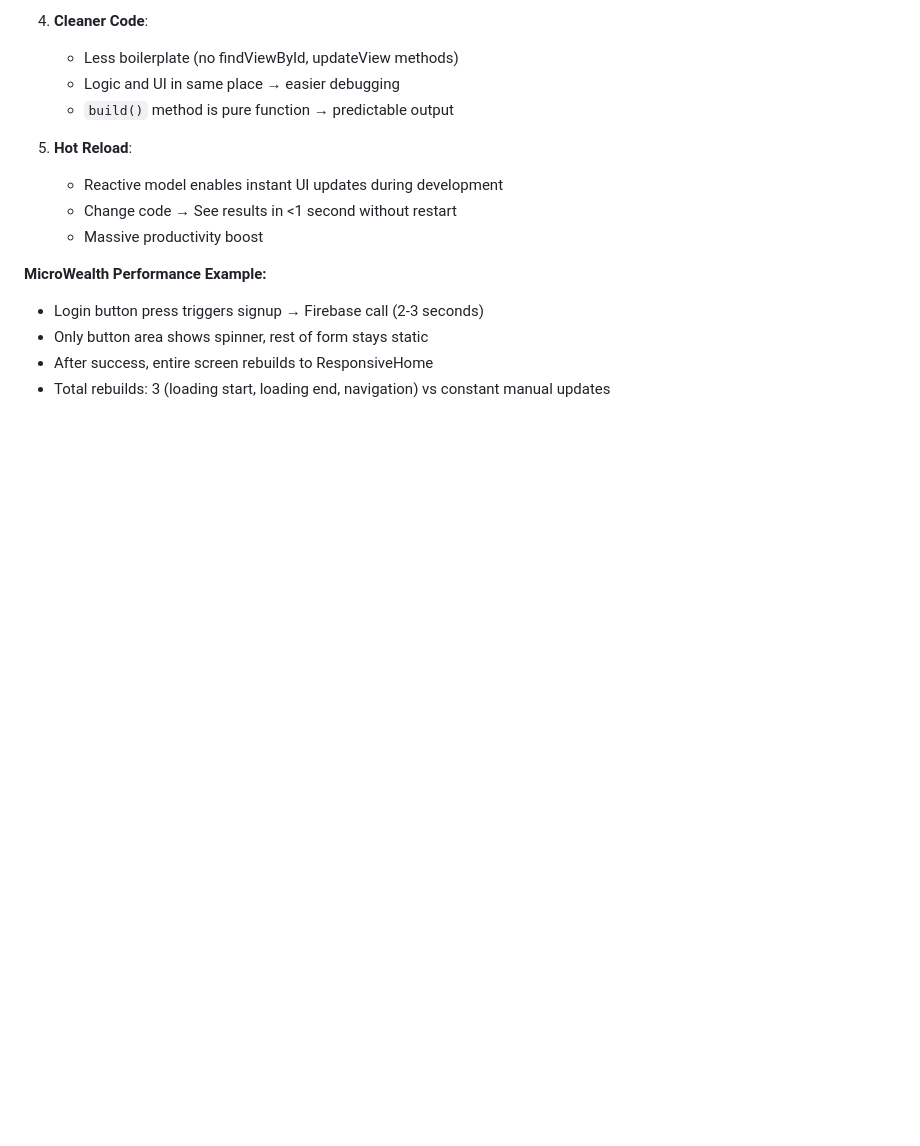
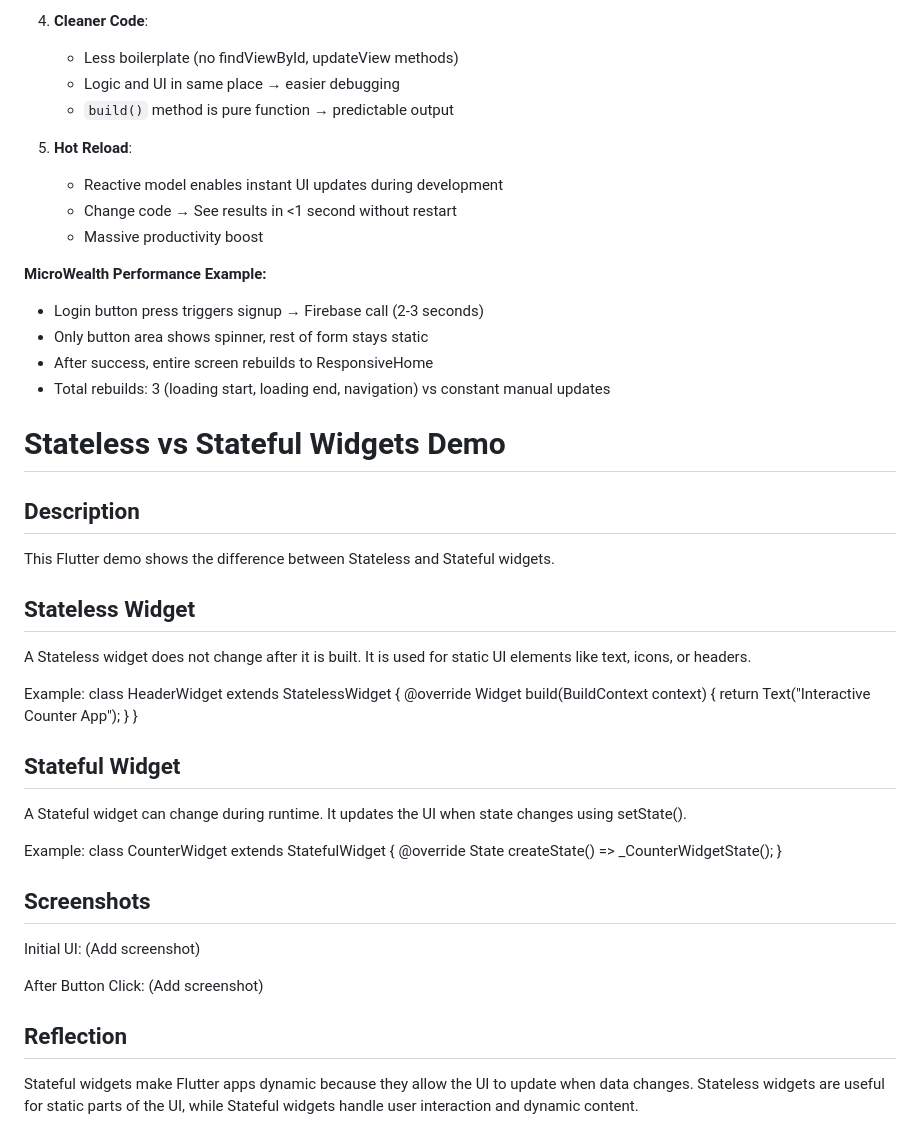
Before and after one commit to Jannat150/MicroWealth, a Markdown page: README.md, the part around the change. GitHub-like rendering; blank space fills up the shorter version.

```diff
--- a/README.md
+++ b/README.md
@@ -528,3 +528,38 @@ setState(() {
 - Only button area shows spinner, rest of form stays static
 - After success, entire screen rebuilds to ResponsiveHome
 - Total rebuilds: 3 (loading start, loading end, navigation) vs constant manual updates
+
+# Stateless vs Stateful Widgets Demo
+
+## Description
+This Flutter demo shows the difference between Stateless and Stateful widgets.
+
+## Stateless Widget
+A Stateless widget does not change after it is built. It is used for static UI elements like text, icons, or headers.
+
+Example:
+class HeaderWidget extends StatelessWidget {
+  @override
+  Widget build(BuildContext context) {
+    return Text("Interactive Counter App");
+  }
+}
+
+## Stateful Widget
+A Stateful widget can change during runtime. It updates the UI when state changes using setState().
+
+Example:
+class CounterWidget extends StatefulWidget {
+  @override
+  State<CounterWidget> createState() => _CounterWidgetState();
+}
+
+## Screenshots
+Initial UI:
+(Add screenshot)
+
+After Button Click:
+(Add screenshot)
+
+## Reflection
+Stateful widgets make Flutter apps dynamic because they allow the UI to update when data changes. Stateless widgets are useful for static parts of the UI, while Stateful widgets handle user interaction and dynamic content.
```
